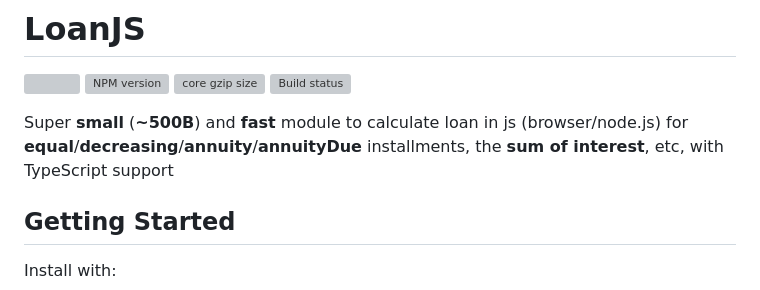
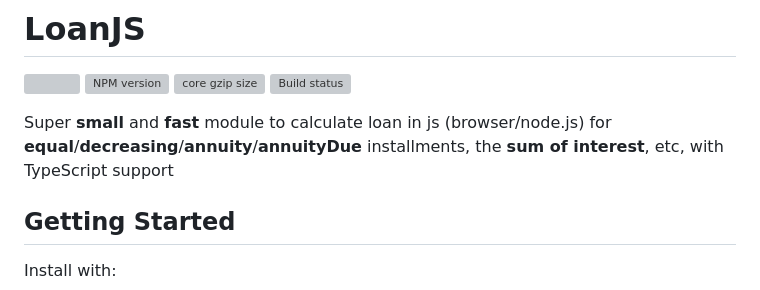
Before and after one commit to kfiku/LoanJS, a Markdown page: README.md, the part around the change. Drawn GitHub-style; grey boxes are pictures that could not be loaded.

```diff
--- a/README.md
+++ b/README.md
@@ -6,7 +6,7 @@
 [![Build status](https://github.com/kfiku/LoanJS/actions/workflows/node.js.yml/badge.svg)](https://github.com/kfiku/LoanJS/actions/workflows/node.js.yml)
 
 
-Super **small** (**~500B**) and **fast** module to calculate loan in js (browser/node.js) for **equal**/**decreasing**/**annuity**/**annuityDue** installments, the **sum of interest**, etc, with TypeScript support
+Super **small** and **fast** module to calculate loan in js (browser/node.js) for **equal**/**decreasing**/**annuity**/**annuityDue** installments, the **sum of interest**, etc, with TypeScript support
 
 ## Getting Started
 
```
